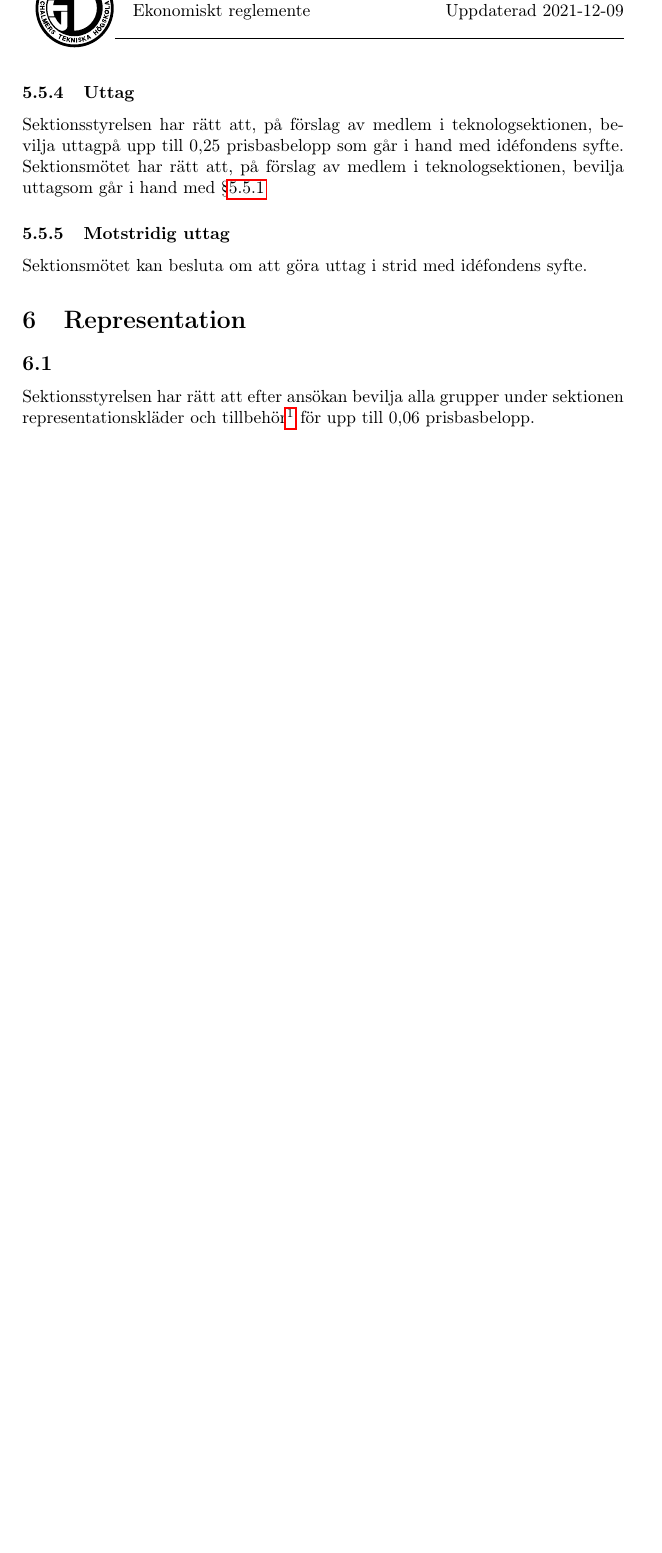
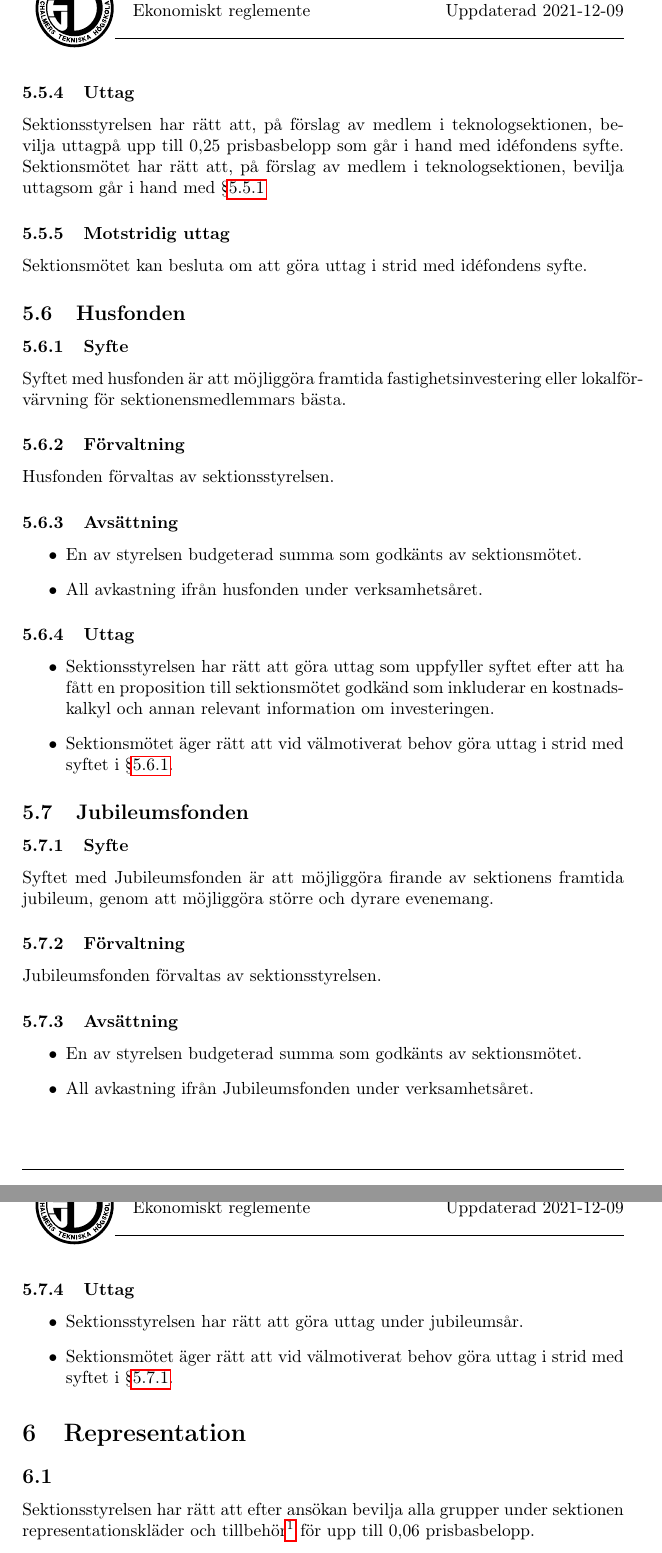
Before and after one commit to dtekcth/styrdokument, a LaTeX document (ekonomiskt_reglemente/ekonomiskt_reglemente.tex): part of page 10 of 10 before the commit and two parts of pages 10 and 11 of 11 after it, the two joined at a grey line, cut so that both start at the same text, the shorter picture padded with empty space. Compiled offline with pdfLaTeX.

Commit message:
updated with husfond and jubileumsfond

```diff
--- a/ekonomiskt_reglemente/ekonomiskt_reglemente.tex
+++ b/ekonomiskt_reglemente/ekonomiskt_reglemente.tex
@@ -309,7 +309,38 @@ Idéfonden förvaltas av sektionsstyrelsen.
 Sektionsstyrelsen har rätt att, på förslag av medlem i teknologsektionen, bevilja uttagpå upp till 0,25 prisbasbelopp som går i hand med idéfondens syfte. Sektionsmötet har rätt att, på förslag av medlem i teknologsektionen, bevilja uttagsom går i hand med \S\ref{sec:idefond_syfte}
 \subsubsection{Motstridig uttag}
 Sektionsmötet kan besluta om att göra uttag i strid med idéfondens syfte.
-
+\subsection{Husfonden}
+\subsubsection{Syfte}
+\label{sec:husfond_syfte}
+Syftet med husfonden är att möjliggöra framtida fastighetsinvestering eller lokalför-värvning för sektionensmedlemmars bästa.
+\subsubsection{Förvaltning}
+Husfonden förvaltas av sektionsstyrelsen.
+\subsubsection{Avsättning}
+\begin{itemize}
+  \item En av styrelsen budgeterad summa som godkänts av sektionsmötet.
+  \item All avkastning ifrån husfonden under verksamhetsåret.
+\end{itemize}
+\subsubsection{Uttag}
+\begin{itemize}
+  \item Sektionsstyrelsen har rätt att göra uttag som uppfyller syftet efter att ha fått en proposition till sektionsmötet godkänd som inkluderar en kostnadskalkyl och annan relevant information om investeringen.
+  \item Sektionsmötet äger rätt att vid välmotiverat behov göra uttag i strid med syftet i \S\ref{sec:husfond_syfte}.
+\end{itemize}
+\subsection{Jubileumsfonden}
+\subsubsection{Syfte}
+\label{sec:jubileumfond_syfte}
+Syftet med Jubileumsfonden är att möjliggöra firande av sektionens framtida jubileum, genom att möjliggöra större och dyrare evenemang.
+\subsubsection{Förvaltning}
+Jubileumsfonden förvaltas av sektionsstyrelsen.
+\subsubsection{Avsättning}
+\begin{itemize}
+  \item En av styrelsen budgeterad summa som godkänts av sektionsmötet.
+  \item All avkastning ifrån Jubileumsfonden under verksamhetsåret.
+\end{itemize}
+\subsubsection{Uttag}
+\begin{itemize}
+  \item Sektionsstyrelsen har rätt att göra uttag under jubileumsår.
+  \item Sektionsmötet äger rätt att vid välmotiverat behov göra uttag i strid med syftet i \S\ref{sec:jubileumfond_syfte}.
+\end{itemize}
 % Representation %%%%%%%%%%%%%%%%%%%%%%%%%%%%%%%%%%%%%%%%%%%%%%%%%%%%%%%%%%%%%%%
 \section{Representation}
 \subsection{}
```
Also changed, not shown: ekonomiskt_reglemente/ekonomiskt_reglemente.pdf.
